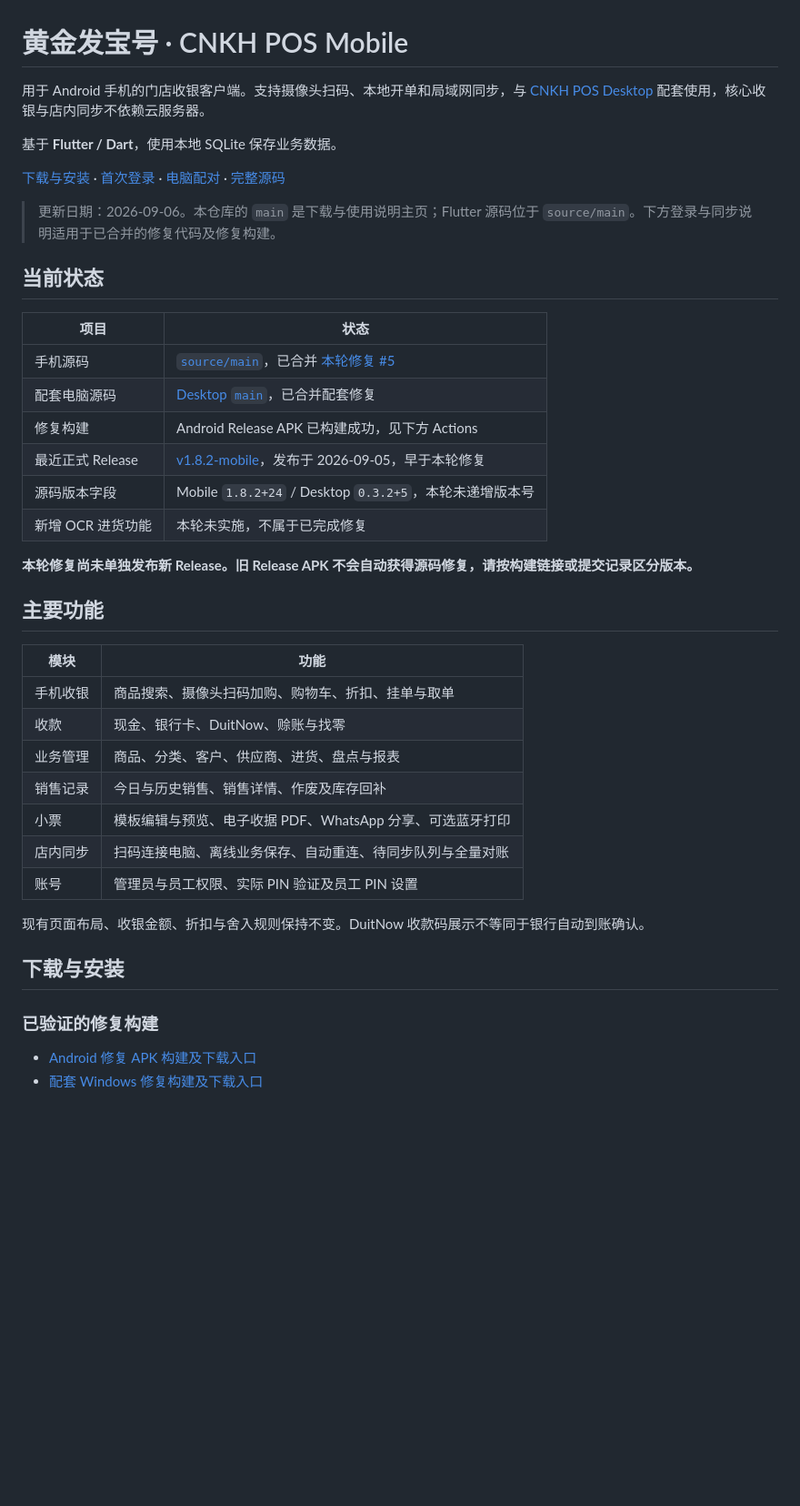
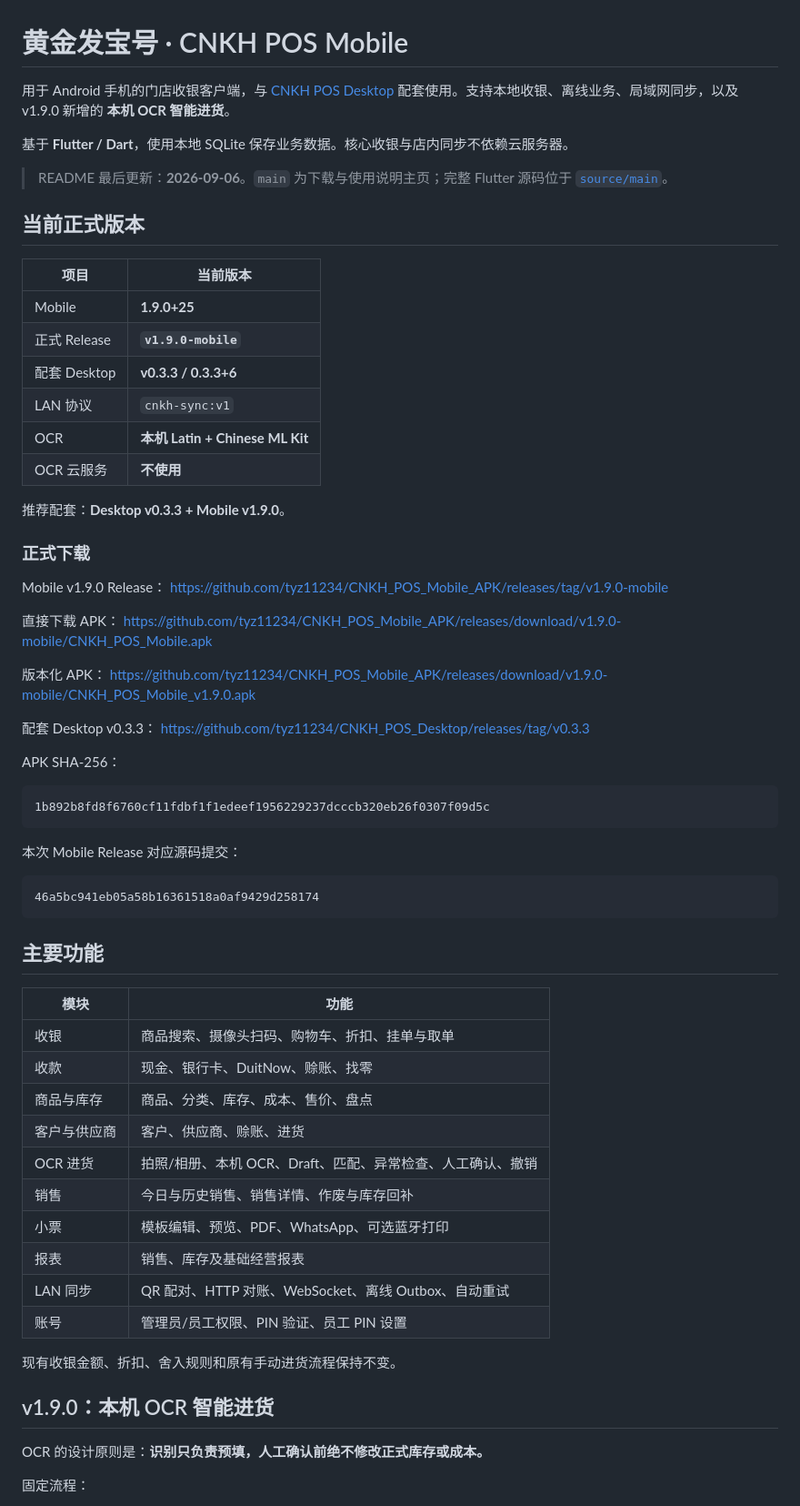
Before and after one commit to tyz11234/CNKH_POS_Mobile_APK, a Markdown page: README.md, the part around one of its changes. Shown at 91% size. Rendered like a GitHub page; blank space fills up the shorter version.

````diff
--- a/README.md
+++ b/README.md
@@ -1,44 +1,70 @@
 # 黄金发宝号 · CNKH POS Mobile
 
-用于 Android 手机的门店收银客户端。支持摄像头扫码、本地开单和局域网同步，与 [CNKH POS Desktop](https://github.com/tyz11234/CNKH_POS_Desktop) 配套使用，核心收银与店内同步不依赖云服务器。
+用于 Android 手机的门店收银客户端，与 [CNKH POS Desktop](https://github.com/tyz11234/CNKH_POS_Desktop) 配套使用。支持本地收银、离线业务、局域网同步，以及 v1.9.0 新增的 **本机 OCR 智能进货**。
 
-基于 **Flutter / Dart**，使用本地 SQLite 保存业务数据。
+基于 **Flutter / Dart**，使用本地 SQLite 保存业务数据。核心收银与店内同步不依赖云服务器。
 
-[下载与安装](#下载与安装) · [首次登录](#首次登录) · [电脑配对](#连接电脑端) · [完整源码](https://github.com/tyz11234/CNKH_POS_Mobile_APK/tree/source/main)
+> README 最后更新：**2026-09-06**。`main` 为下载与使用说明主页；完整 Flutter 源码位于 [`source/main`](https://github.com/tyz11234/CNKH_POS_Mobile_APK/tree/source/main)。
 
-> 更新日期：2026-09-06。本仓库的 `main` 是下载与使用说明主页；Flutter 源码位于 `source/main`。下方登录与同步说明适用于已合并的修复代码及修复构建。
+## 当前正式版本
 
-## 当前状态
+| 项目 | 当前版本 |
+| --- | --- |
+| Mobile | **1.9.0+25** |
+| 正式 Release | **`v1.9.0-mobile`** |
+| 配套 Desktop | **v0.3.3 / 0.3.3+6** |
+| LAN 协议 | `cnkh-sync:v1` |
+| OCR | **本机 Latin + Chinese ML Kit** |
+| OCR 云服务 | **不使用** |
 
-| 项目 | 状态 |
-| --- | --- |
-| 手机源码 | [`source/main`](https://github.com/tyz11234/CNKH_POS_Mobile_APK/tree/source/main)，已合并 [本轮修复 #5](https://github.com/tyz11234/CNKH_POS_Mobile_APK/pull/5) |
-| 配套电脑源码 | [Desktop `main`](https://github.com/tyz11234/CNKH_POS_Desktop)，已合并配套修复 |
-| 修复构建 | Android Release APK 已构建成功，见下方 Actions |
-| 最近正式 Release | [v1.8.2-mobile](https://github.com/tyz11234/CNKH_POS_Mobile_APK/releases/tag/v1.8.2-mobile)，发布于 2026-09-05，早于本轮修复 |
-| 源码版本字段 | Mobile `1.8.2+24` / Desktop `0.3.2+5`，本轮未递增版本号 |
-| 新增 OCR 进货功能 | 本轮未实施，不属于已完成修复 |
+推荐配套：**Desktop v0.3.3 + Mobile v1.9.0**。
 
-**本轮修复尚未单独发布新 Release。旧 Release APK 不会自动获得源码修复，请按构建链接或提交记录区分版本。**
+### 正式下载
+
+Mobile v1.9.0 Release：
+https://github.com/tyz11234/CNKH_POS_Mobile_APK/releases/tag/v1.9.0-mobile
+
+直接下载 APK：
+https://github.com/tyz11234/CNKH_POS_Mobile_APK/releases/download/v1.9.0-mobile/CNKH_POS_Mobile.apk
+
+版本化 APK：
+https://github.com/tyz11234/CNKH_POS_Mobile_APK/releases/download/v1.9.0-mobile/CNKH_POS_Mobile_v1.9.0.apk
+
+配套 Desktop v0.3.3：
+https://github.com/tyz11234/CNKH_POS_Desktop/releases/tag/v0.3.3
+
+APK SHA-256：
+
+```text
+1b892b8fd8f6760cf11fdbf1f1edeef1956229237dcccb320eb26f0307f09d5c
+```
+
+本次 Mobile Release 对应源码提交：
+
+```text
+46a5bc941eb05a58b16361518a0af9429d258174
+```
 
 ## 主要功能
 
 | 模块 | 功能 |
 | --- | --- |
-| 手机收银 | 商品搜索、摄像头扫码加购、购物车、折扣、挂单与取单 |
-| 收款 | 现金、银行卡、DuitNow、赊账与找零 |
-| 业务管理 | 商品、分类、客户、供应商、进货、盘点与报表 |
-| 销售记录 | 今日与历史销售、销售详情、作废及库存回补 |
-| 小票 | 模板编辑与预览、电子收据 PDF、WhatsApp 分享、可选蓝牙打印 |
-| 店内同步 | 扫码连接电脑、离线业务保存、自动重连、待同步队列与全量对账 |
-| 账号 | 管理员与员工权限、实际 PIN 验证及员工 PIN 设置 |
+| 收银 | 商品搜索、摄像头扫码、购物车、折扣、挂单与取单 |
+| 收款 | 现金、银行卡、DuitNow、赊账、找零 |
+| 商品与库存 | 商品、分类、库存、成本、售价、盘点 |
+| 客户与供应商 | 客户、供应商、赊账、进货 |
+| OCR 进货 | 拍照/相册、本机 OCR、Draft、匹配、异常检查、人工确认、撤销 |
+| 销售 | 今日与历史销售、销售详情、作废与库存回补 |
+| 小票 | 模板编辑、预览、PDF、WhatsApp、可选蓝牙打印 |
+| 报表 | 销售、库存及基础经营报表 |
+| LAN 同步 | QR 配对、HTTP 对账、WebSocket、离线 Outbox、自动重试 |
+| 账号 | 管理员/员工权限、PIN 验证、员工 PIN 设置 |
 
-现有页面布局、收银金额、折扣与舍入规则保持不变。DuitNow 收款码展示不等同于银行自动到账确认。
+现有收银金额、折扣、舍入规则和原有手动进货流程保持不变。
 
-## 下载与安装
+## v1.9.0：本机 OCR 智能进货
 
-### 已验证的修复构建
+OCR 的设计原则是：**识别只负责预填，人工确认前绝不修改正式库存或成本。**
 
-- [Android 修复 APK 构建及下载入口](https://github.com/tyz11234/CNKH_POS_Mobile_APK/actions/runs/34006764842)
-- [配套 Windows 修复构建及下载入口](https://github.com/tyz11234/CNKH_POS_Desktop/actions/runs/34007132758)
+固定流程：
 
````
Also changed, not shown: other parts of README.md (+248 -53 lines).
